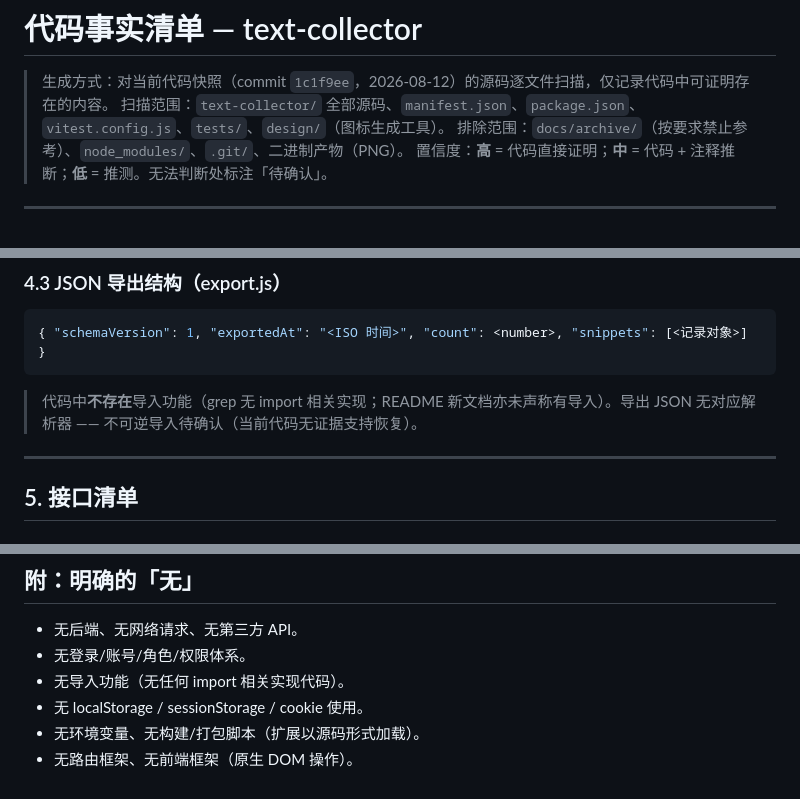
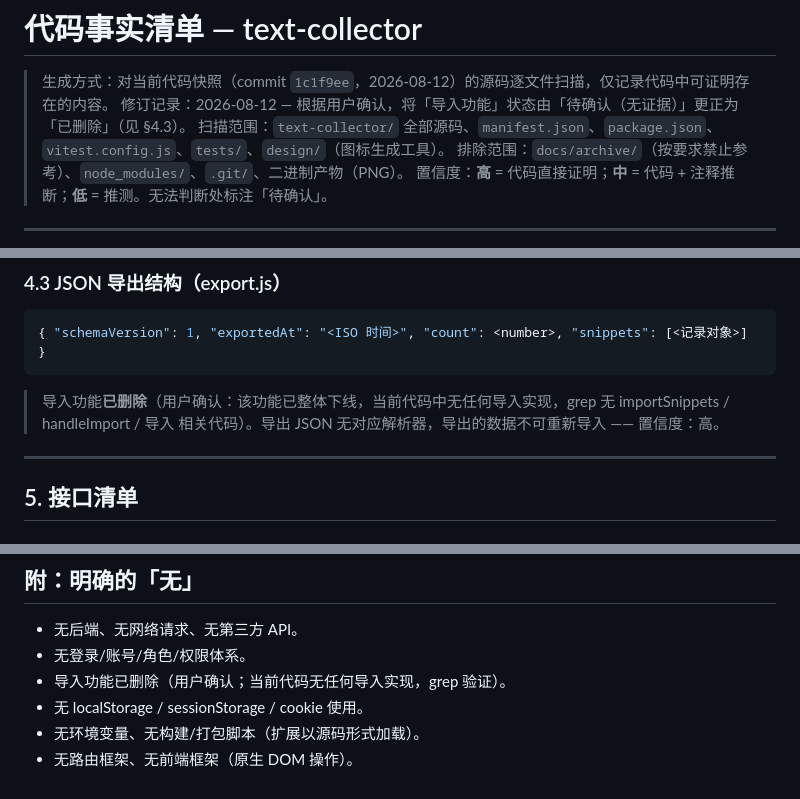
Before and after one commit to aosgu/text-collector, a Markdown page: docs/_facts.md, 3 parts joined by grey strips. Drawn GitHub-style.

Commit message:
docs: 导入功能状态由待确认更正为已删除（用户确认）
Co-authored-by: arena-agent <297053741+arena-agent@users.noreply.github.com>

````diff
--- a/docs/_facts.md
+++ b/docs/_facts.md
@@ -1,6 +1,7 @@
 # 代码事实清单 — text-collector
 
 > 生成方式：对当前代码快照（commit `1c1f9ee`，2026-08-12）的源码逐文件扫描，仅记录代码中可证明存在的内容。
+> 修订记录：2026-08-12 — 根据用户确认，将「导入功能」状态由「待确认（无证据）」更正为「已删除」（见 §4.3）。
 > 扫描范围：`text-collector/` 全部源码、`manifest.json`、`package.json`、`vitest.config.js`、`tests/`、`design/`（图标生成工具）。
 > 排除范围：`docs/archive/`（按要求禁止参考）、`node_modules/`、`.git/`、二进制产物（PNG）。
 > 置信度：**高** = 代码直接证明；**中** = 代码 + 注释推断；**低** = 推测。无法判断处标注「待确认」。
@@ -116,7 +117,7 @@
 { "schemaVersion": 1, "exportedAt": "<ISO 时间>", "count": <number>, "snippets": [<记录对象>] }
 ```
 
-> 代码中**不存在**导入功能（grep 无 import 相关实现；README 新文档亦未声称有导入）。导出 JSON 无对应解析器 —— 不可逆导入待确认（当前代码无证据支持恢复）。
+> 导入功能**已删除**（用户确认：该功能已整体下线，当前代码中无任何导入实现，grep 无 importSnippets / handleImport / 导入 相关代码）。导出 JSON 无对应解析器，导出的数据不可重新导入 —— 置信度：高。
 
 ---
 
@@ -239,7 +240,7 @@
 
 - 无后端、无网络请求、无第三方 API。
 - 无登录/账号/角色/权限体系。
-- 无导入功能（无任何 import 相关实现代码）。
+- 导入功能已删除（用户确认；当前代码无任何导入实现，grep 验证）。
 - 无 localStorage / sessionStorage / cookie 使用。
 - 无环境变量、无构建/打包脚本（扩展以源码形式加载）。
 - 无路由框架、无前端框架（原生 DOM 操作）。
````
